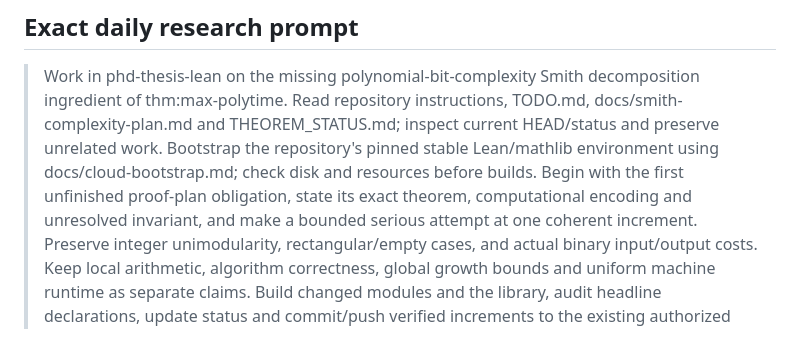
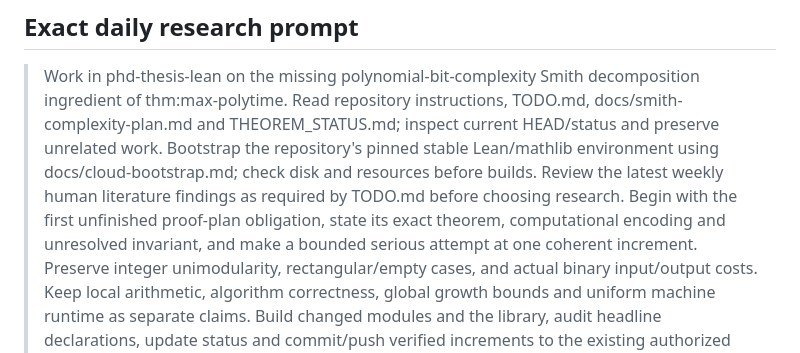
Before and after one commit to solresol/phd-thesis-lean, a Markdown page: docs/smith-complexity-plan.md, the part around the change. Rendered like a GitHub page.

```diff
--- a/docs/smith-complexity-plan.md
+++ b/docs/smith-complexity-plan.md
@@ -100,8 +100,10 @@ The separate Complexitylib adapter is coordinated independently.
 > TODO.md, docs/smith-complexity-plan.md and THEOREM_STATUS.md; inspect current
 > HEAD/status and preserve unrelated work. Bootstrap the repository's pinned
 > stable Lean/mathlib environment using docs/cloud-bootstrap.md; check disk and
-> resources before builds. Begin with the first unfinished proof-plan obligation,
-> state its exact theorem, computational encoding and unresolved invariant, and
+> resources before builds. Review the latest weekly human literature findings
+> as required by TODO.md before choosing research. Begin with the first unfinished
+> proof-plan obligation, state its exact theorem, computational encoding and
+> unresolved invariant, and
 > make a bounded serious attempt at one coherent increment. Preserve integer
 > unimodularity, rectangular/empty cases, and actual binary input/output costs.
 > Keep local arithmetic, algorithm correctness, global growth bounds and uniform
```
Also changed, not shown: TODO.md (+23 -0 lines).
